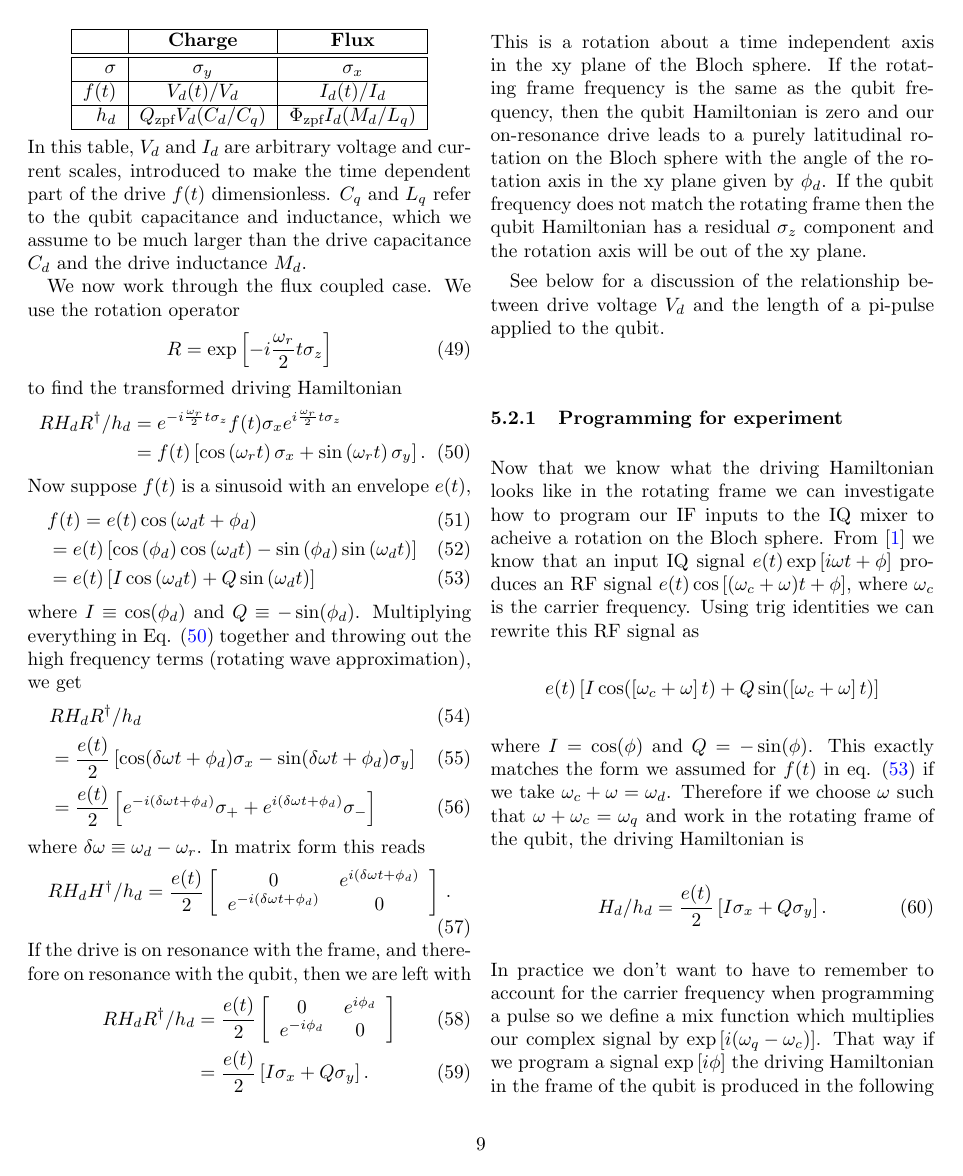
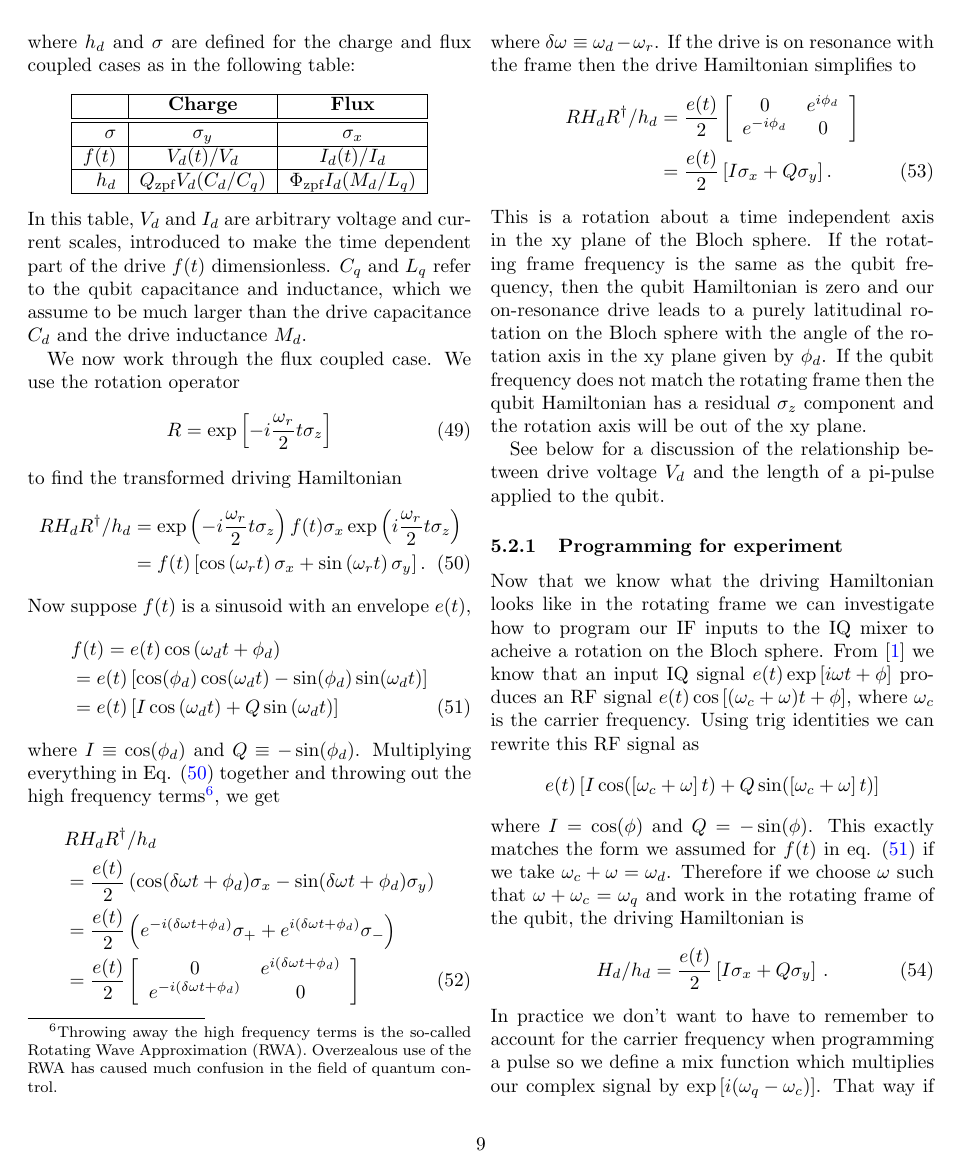
Before and after one commit to DanielSank/theory, a LaTeX document (Qubits/qubits.tex, which reads Qubits/rotating_frame.tex): page 9 of 14. Compiled offline with pdfLaTeX.

Commit message:
Fix inconsistency about \delta \omega.
Fixes #51

```diff
--- a/Qubits/rotating_frame.tex
+++ b/Qubits/rotating_frame.tex
@@ -61,44 +65,60 @@ In this table, $V_d$ and $I_d$ are arbitrary voltage and current scales, introdu
 $C_q$ and $L_q$ refer to the qubit capacitance and inductance, which we assume to be much larger than the drive capacitance $C_d$ and the drive inductance $M_d$.
 
 We now work through the flux coupled case.
-We use the rotation operator \begin{equation}
-R = \exp \left[ -i \frac{\omega_r}{2} t \sigma_z \right] \end{equation}
+We use the rotation operator
+\begin{equation}
+  R = \exp \left[ -i \frac{\omega_r}{2} t \sigma_z \right]
+\end{equation}
 to find the transformed driving Hamiltonian \begin{align}
-RH_d R^{\dagger}/h_d
-&= e^{-i \frac{\omega_r}{2} t \sigma_z} f(t)\sigma_x e^{i \frac{\omega_r}{2} t \sigma_z} \nonumber \\
-&= f(t)\left[ \cos\left(\omega_r t\right)\sigma_x + \sin\left(\omega_r t\right)\sigma_y \right]. \label{eq:drivingH}
+  RH_d R^{\dagger}/h_d
+  &=
+    \exp\left(-i \frac{\omega_r}{2} t \sigma_z \right)
+    f(t) \sigma_x
+    \exp\left( i \frac{\omega_r}{2} t \sigma_z \right) \nonumber \\
+  &= f(t)
+    \left[
+      \cos\left(\omega_r t\right)\sigma_x + \sin\left(\omega_r t\right)\sigma_y
+    \right]. \label{eq:drivingH}
 \end{align}
 Now suppose $f(t)$ is a sinusoid with an envelope $e(t)$,
 \begin{align}
-& f(t)
-= e(t)\cos \left( \omega_d t + \phi_d \right) \\
-&= e(t) \left[ \cos \left( \phi_d \right) \cos \left( \omega_d t \right) - \sin \left( \phi_d \right) \sin \left( \omega_d t \right) \right] \\
-&= e(t) \left[ I \cos\left(\omega_d t\right) + Q \sin \left(\omega_d t\right) \right] \label{eq:drivingFunctionIQ}
+  & f(t)
+    = e(t)\cos \left( \omega_d t + \phi_d \right) \nonumber \\
+  &= e(t)
+    \left[
+      \cos(\phi_d) \cos(\omega_d t) - \sin(\phi_d) \sin(\omega_d t)
+    \right] \nonumber \\
+  &= e(t)
+    \left[
+      I \cos\left(\omega_d t\right) + Q \sin \left(\omega_d t\right)
+    \right] \label{eq:drivingFunctionIQ}
 \end{align}
 where $I \equiv \cos(\phi_d)$ and $Q \equiv - \sin(\phi_d)$.
-Multiplying everything in Eq. (\ref{eq:drivingH}) together and throwing out the high frequency terms (rotating wave approximation), we get
+Multiplying everything in Eq. (\ref{eq:drivingH}) together and throwing out the high frequency terms\footnote{Throwing away the high frequency terms is the so-called Rotating Wave Approximation (RWA). Overzealous use of the RWA has caused much confusion in the field of quantum control.}, we get
 \begin{align}
-& RH_dR^{\dagger}/h_d \\
-&= \frac{e(t)}{2} \left[ \cos(\delta\omega t + \phi_d)\sigma_x - \sin(\delta\omega t + \phi_d)\sigma_y \right] \\
-&= \frac{e(t)}{2} \left[ e^{-i(\delta \omega t + \phi_d)} \sigma_+ + e^{i(\delta \omega t + \phi_d)} \sigma_- \right]
-\end{align}
-where $\delta\omega \equiv \omega_d - \omega_r$. In matrix form this reads
-\begin{equation}
-  RH_dH^{\dagger}/h_d =
-  \frac{e(t)}{2}
+& RH_dR^{\dagger}/h_d \nonumber \\
+  &= \frac{e(t)}{2}
+  \left(
+    \cos(\delta\omega t + \phi_d)\sigma_x - \sin(\delta\omega t + \phi_d)\sigma_y
+  \right) \nonumber \\
+  &= \frac{e(t)}{2}
+  \left(
+    e^{-i(\delta \omega t + \phi_d)} \sigma_+ + e^{i(\delta \omega t + \phi_d)} \sigma_-
+  \right) \nonumber \\
+  &= \frac{e(t)}{2}
   \left[ \begin{array}{cc}
     0 & e^{i(\delta\omega t + \phi_d)} \\
     e^{-i(\delta\omega t + \phi_d)} & 0
-  \end{array} \right]
-  \, . \label{eq:drivingH_matrixForm}
-\end{equation}
-If the drive is on resonance with the frame, and therefore on resonance with the qubit, then we are left with
+  \end{array} \right] \label{eq:drivingH_matrixForm}
+\end{align}
+where $\delta\omega \equiv \omega_d - \omega_r$.
+If the drive is on resonance with the frame then the drive Hamiltonian simplifies to
 \begin{align}
   RH_dR^{\dagger}/h_d
   &= \frac{e(t)}{2}
   \left[ \begin{array}{cc}
     0 & e^{i\phi_d} \\ e^{-i\phi_d} & 0
-  \end{array} \right] \\
+  \end{array} \right] \nonumber \\
   &= \frac{e(t)}{2} \left[ I \sigma_x + Q \sigma_y \right] .
 \end{align}
 This is a rotation about a time independent axis in the xy plane of the Bloch sphere.
```
Also changed, not shown: Qubits/rotating_frame.tex (58 more changed lines).
